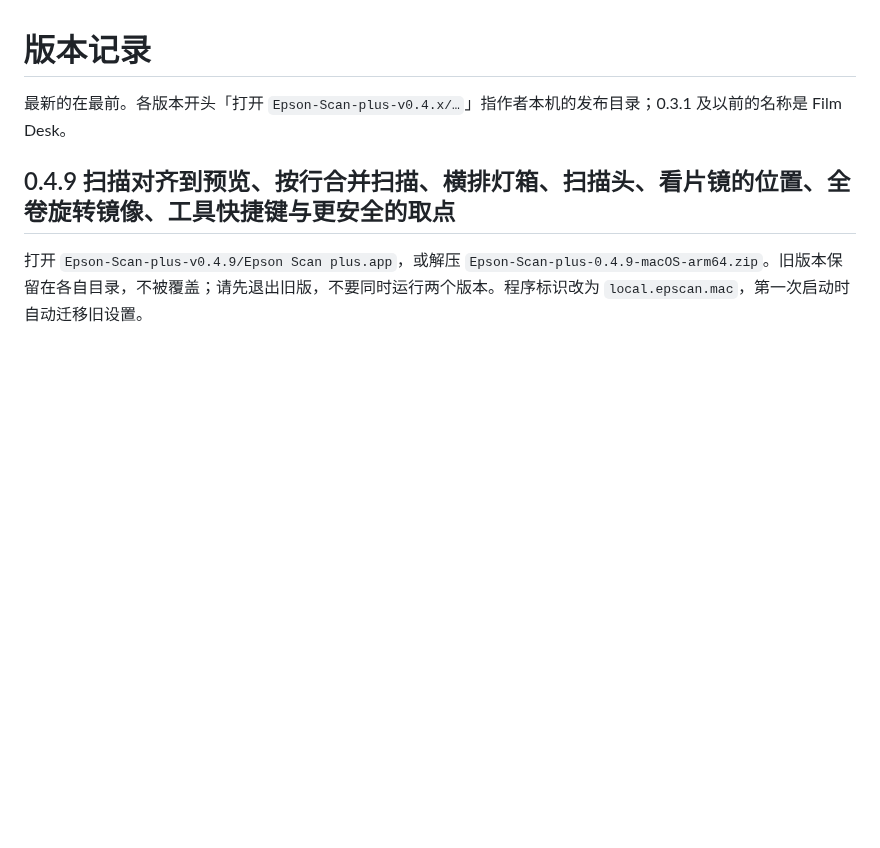
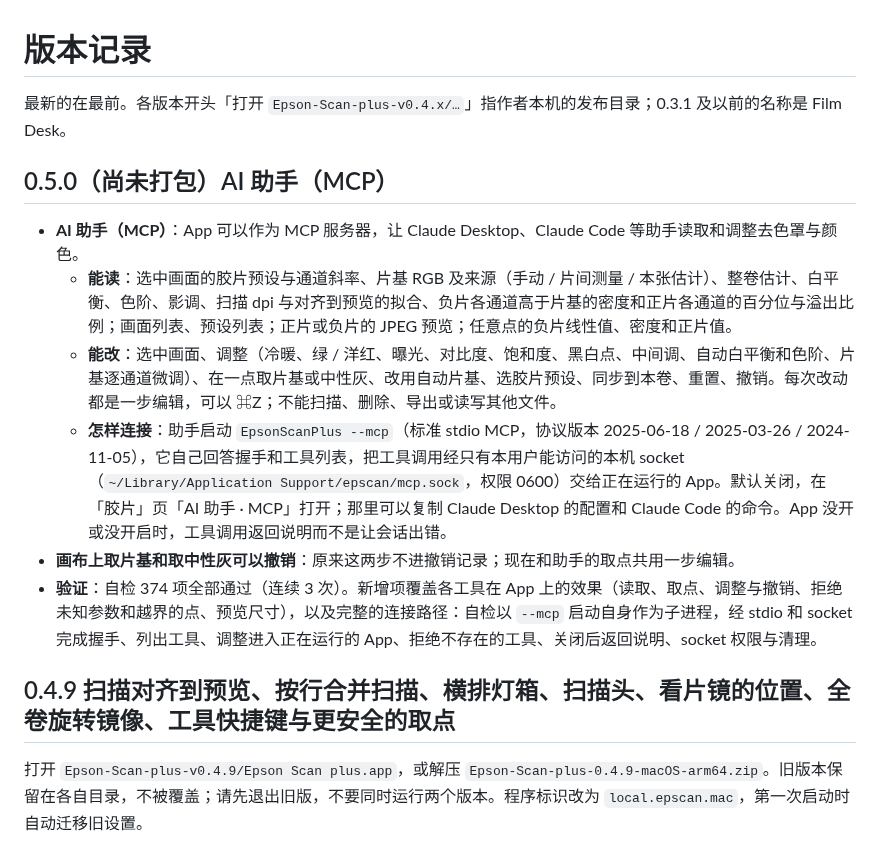
Before and after one commit to Stockholm254/Epson-Scan-Plus, a Markdown page: doc/CHANGELOG.md, the part around the change. Rendered like a GitHub page; blank space fills up the shorter version.

```diff
--- a/doc/CHANGELOG.md
+++ b/doc/CHANGELOG.md
@@ -1,6 +1,15 @@
 # 版本记录
 
 最新的在最前。各版本开头「打开 `Epson-Scan-plus-v0.4.x/…`」指作者本机的发布目录；0.3.1 及以前的名称是 Film Desk。
+
+## 0.5.0（尚未打包）AI 助手（MCP）
+
+- **AI 助手（MCP）**：App 可以作为 MCP 服务器，让 Claude Desktop、Claude Code 等助手读取和调整去色罩与颜色。
+  - **能读**：选中画面的胶片预设与通道斜率、片基 RGB 及来源（手动 / 片间测量 / 本张估计）、整卷估计、白平衡、色阶、影调、扫描 dpi 与对齐到预览的拟合、负片各通道高于片基的密度和正片各通道的百分位与溢出比例；画面列表、预设列表；正片或负片的 JPEG 预览；任意点的负片线性值、密度和正片值。
+  - **能改**：选中画面、调整（冷暖、绿 / 洋红、曝光、对比度、饱和度、黑白点、中间调、自动白平衡和色阶、片基逐通道微调）、在一点取片基或中性灰、改用自动片基、选胶片预设、同步到本卷、重置、撤销。每次改动都是一步编辑，可以 ⌘Z；不能扫描、删除、导出或读写其他文件。
+  - **怎样连接**：助手启动 `EpsonScanPlus --mcp`（标准 stdio MCP，协议版本 2025-06-18 / 2025-03-26 / 2024-11-05），它自己回答握手和工具列表，把工具调用经只有本用户能访问的本机 socket（`~/Library/Application Support/epscan/mcp.sock`，权限 0600）交给正在运行的 App。默认关闭，在「胶片」页「AI 助手 · MCP」打开；那里可以复制 Claude Desktop 的配置和 Claude Code 的命令。App 没开或没开启时，工具调用返回说明而不是让会话出错。
+- **画布上取片基和取中性灰可以撤销**：原来这两步不进撤销记录；现在和助手的取点共用一步编辑。
+- **验证**：自检 374 项全部通过（连续 3 次）。新增项覆盖各工具在 App 上的效果（读取、取点、调整与撤销、拒绝未知参数和越界的点、预览尺寸），以及完整的连接路径：自检以 `--mcp` 启动自身作为子进程，经 stdio 和 socket 完成握手、列出工具、调整进入正在运行的 App、拒绝不存在的工具、关闭后返回说明、socket 权限与清理。
 
 ## 0.4.9 扫描对齐到预览、按行合并扫描、横排灯箱、扫描头、看片镜的位置、全卷旋转镜像、工具快捷键与更安全的取点
 
```
Also changed, not shown: README.md (+13 -0 lines), doc/images/panels.jpg, 8 other files.
